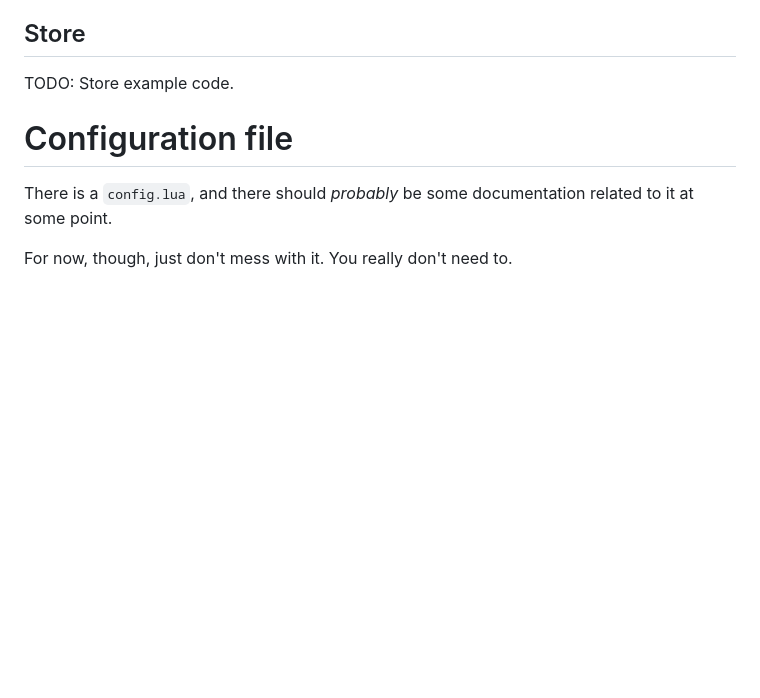
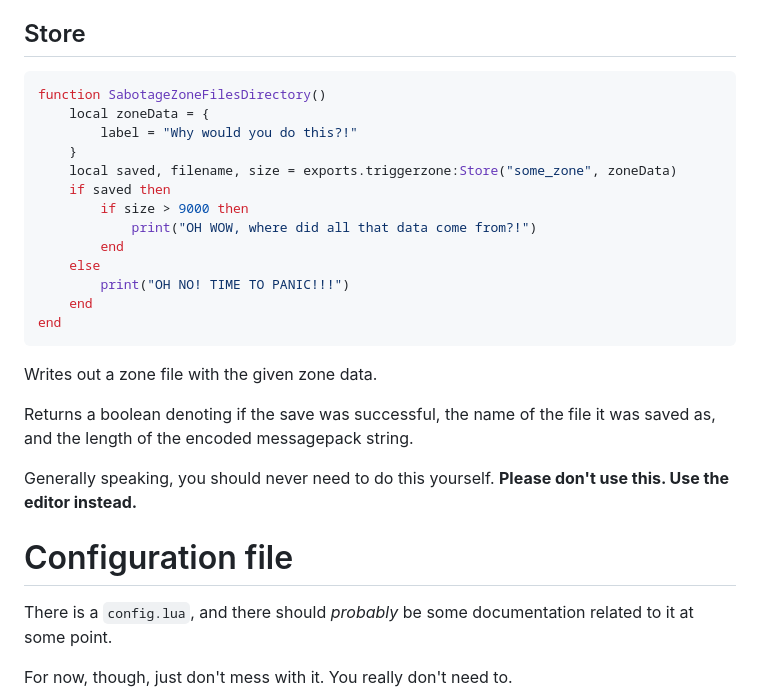
Before and after one commit to DemmyDemon/triggerzone, a Markdown page: README.md, the part around one of its changes. GitHub-like rendering; blank space fills up the shorter version.

````diff
--- a/README.md
+++ b/README.md
@@ -324,7 +445,27 @@ TODO: Set example code.
 
 ## Store
 
-TODO: Store example code.
+```lua
+function SabotageZoneFilesDirectory()
+    local zoneData = {
+        label = "Why would you do this?!"
+    }
+    local saved, filename, size = exports.triggerzone:Store("some_zone", zoneData)
+    if saved then
+        if size > 9000 then
+            print("OH WOW, where did all that data come from?!")
+        end
+    else
+        print("OH NO! TIME TO PANIC!!!")
+    end
+end
+```
+
+Writes out a zone file with the given zone data.
+
+Returns a boolean denoting if the save was successful, the name of the file it was saved as, and the length of the encoded messagepack string.
+
+Generally speaking, you should never need to do this yourself.  **Please don't use this.  Use the editor instead.**
 
 # Configuration file
 
````
Also changed, not shown: other parts of README.md (+129 -8 lines).
